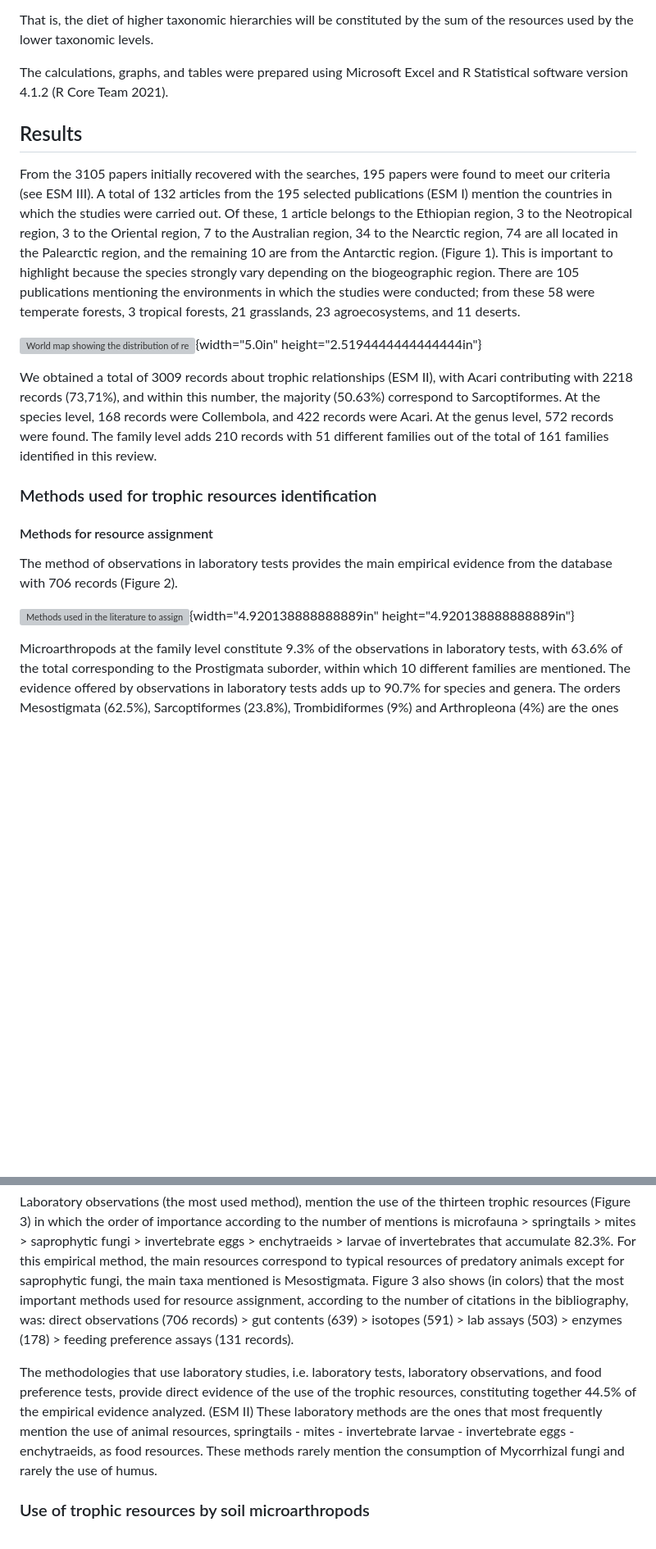
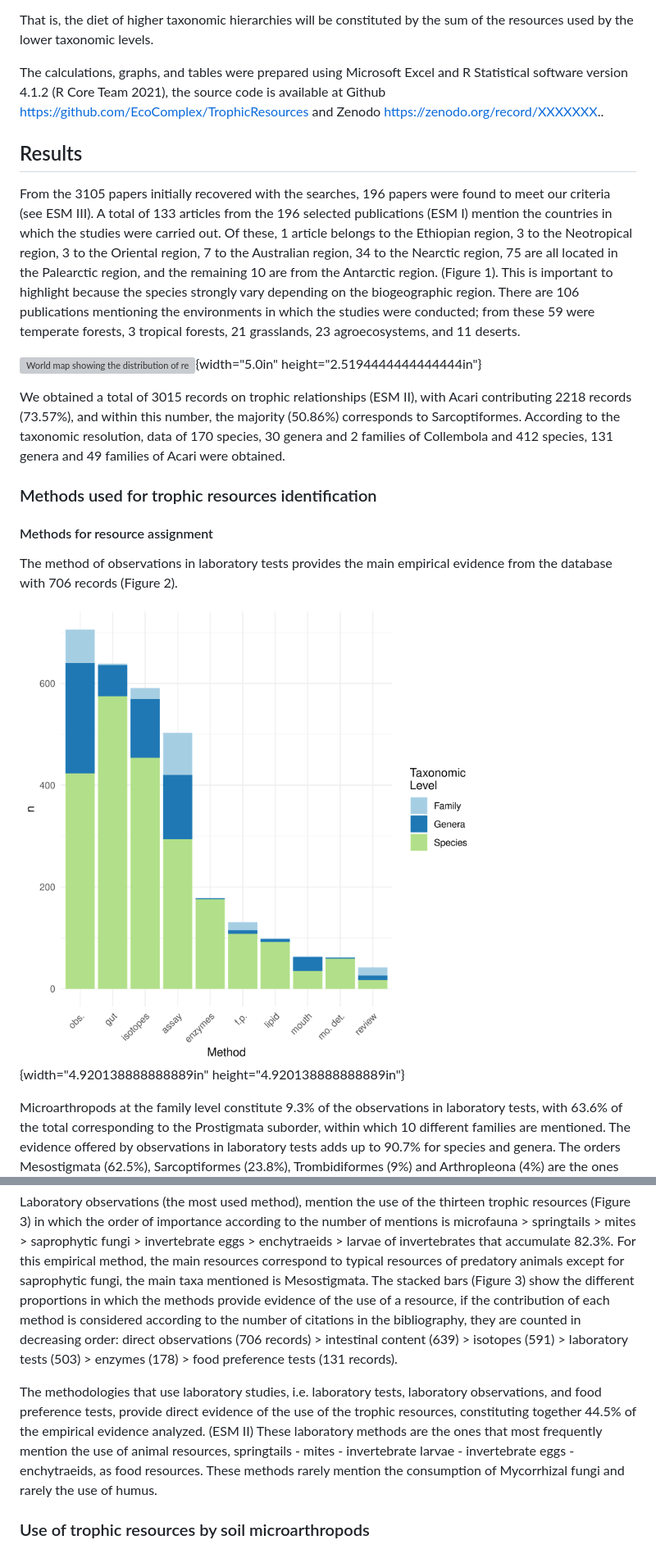
Before and after one commit to EcoComplex/TrophicResourcesEdaphic, a Markdown page: README.md, 2 parts joined by grey strips. Shown at 82% size. Drawn GitHub-style; pictures changed too: Figures/Metodo_ByTaxLevel.png (added); blank space fills up the shorter version; grey boxes are pictures that could not be loaded.

Commit message:
Added figures

```diff
--- a/README.md
+++ b/README.md
@@ -298,21 +266,21 @@ b- or if the taxa are grouped in some guild or trophic category, then each taxon
  by the sum of the resources used by the lower taxonomic levels.
 
  The calculations, graphs, and tables were prepared using Microsoft
- Excel and R Statistical software version 4.1.2 (R Core Team 2021).
+ Excel and R Statistical software version 4.1.2 (R Core Team 2021), the source code is available at Github <https://github.com/EcoComplex/TrophicResources> and Zenodo <https://zenodo.org/record/XXXXXXX>..
 
 ## Results
 
- From the 3105 papers initially recovered with the searches, 195 papers
- were found to meet our criteria (see ESM III). A total of 132 articles
- from the 195 selected publications (ESM I) mention the countries in
+ From the 3105 papers initially recovered with the searches, 196 papers
+ were found to meet our criteria (see ESM III). A total of 133 articles
+ from the 196 selected publications (ESM I) mention the countries in
  which the studies were carried out. Of these, 1 article belongs to the
  Ethiopian region, 3 to the Neotropical region, 3 to the Oriental
- region, 7 to the Australian region, 34 to the Nearctic region, 74 are
+ region, 7 to the Australian region, 34 to the Nearctic region, 75 are
  all located in the Palearctic region, and the remaining 10 are from
  the Antarctic region. (Figure 1). This is important to highlight
  because the species strongly vary depending on the biogeographic
- region. There are 105 publications mentioning the environments in
- which the studies were conducted; from these 58 were temperate
+ region. There are 106 publications mentioning the environments in
+ which the studies were conducted; from these 59 were temperate
  forests, 3 tropical forests, 21 grasslands, 23 agroecosystems, and 11
  deserts.
 
@@ -321,13 +289,8 @@ b- or if the taxa are grouped in some guild or trophic category, then each taxon
  and the United States.](Figures/world_records.png){width="5.0in"
  height="2.5194444444444444in"}
 
- We obtained a total of 3009 records about trophic relationships (ESM
- II), with Acari contributing with 2218 records (73,71%), and within
- this number, the majority (50.63%) correspond to Sarcoptiformes. At
- the species level, 168 records were Collembola, and 422 records were
- Acari. At the genus level, 572 records were found. The family level
- adds 210 records with 51 different families out of the total of 161
- families identified in this review.
+We obtained a total of 3015 records on trophic relationships (ESM II), with Acari contributing 2218 records (73.57%), and within this number, the majority (50.86%) corresponds to Sarcoptiformes. According to the taxonomic resolution, data of 170 species, 30 genera and 2 families of Collembola and 412 species, 131 genera and 49 families of Acari were obtained.
+
 
 ### Methods used for trophic resources identification
 
@@ -337,7 +300,7 @@ b- or if the taxa are grouped in some guild or trophic category, then each taxon
  empirical evidence from the database with 706 records (Figure 2).
 
 
-![Methods used in the literature to assign trophic resources to soil mesofauna taxa. Colors within columns refer to the number of different taxonomic levels for which each method assigned at least one resource. Assay: laboratory tests and observations. Isotopes: stable isotopes. Gut: intestinal content. Enzymes: Digestive enzymes. Mouth: mouthparts morphology. Lipid: lipid profile. Mo. det: molecular detection of intestinal content, f.p.: Food preference assays. Obs.: direct lab observations of feeding activity. Reviews: general reviews by other authors.](Figures/Metodo_ByTaxLevel.jpeg){width="4.920138888888889in"
+![Methods used in the literature to assign trophic resources to soil mesofauna taxa. Colors within columns refer to the number of different taxonomic levels for which each method assigned at least one resource. Assay: laboratory tests and observations. Isotopes: stable isotopes. Gut: intestinal content. Enzymes: Digestive enzymes. Mouth: mouthparts morphology. Lipid: lipid profile. Mo. det: molecular detection of intestinal content, f.p.: Food preference assays. Obs.: direct lab observations of feeding activity. Reviews: general reviews by other authors.](Figures/Metodo_ByTaxLevel.png){width="4.920138888888889in"
  height="4.920138888888889in"}
 
  Microarthropods at the family level constitute 9.3% of the
@@ -391,11 +353,7 @@ b- or if the taxa are grouped in some guild or trophic category, then each taxon
  larvae of invertebrates that accumulate 82.3%. For this empirical
  method, the main resources correspond to typical resources of
  predatory animals except for saprophytic fungi, the main taxa
- mentioned is Mesostigmata. Figure 3 also shows (in colors) that the
- most important methods used for resource assignment, according to the
- number of citations in the bibliography, was: direct observations (706
- records) \> gut contents (639) \> isotopes (591) \> lab assays (503)
- \> enzymes (178) \> feeding preference assays (131 records).
+ mentioned is Mesostigmata. The stacked bars (Figure 3) show the different proportions in which the methods provide evidence of the use of a resource, if the contribution of each method is considered according to the number of citations in the bibliography, they are counted in decreasing order: direct observations (706 records) > intestinal content (639) > isotopes (591) > laboratory tests (503) > enzymes (178) > food preference tests (131 records).
 
  The methodologies that use laboratory studies, i.e. laboratory tests,
  laboratory observations, and food preference tests, provide direct
@@ -405,6 +363,7 @@ b- or if the taxa are grouped in some guild or trophic category, then each taxon
  resources, springtails - mites - invertebrate larvae - invertebrate
  eggs - enchytraeids, as food resources. These methods rarely mention
  the consumption of Mycorrhizal fungi and rarely the use of humus.
+
 
 ### Use of trophic resources by soil microarthropods
 
```
Also changed, not shown: other parts of README.md (+59 -104 lines), Figures/Recursos_ByMetodo.png (added), Figures/Recursos_ByTaxLevel.png (added), figures/figure.png (deleted), 1 other file.
